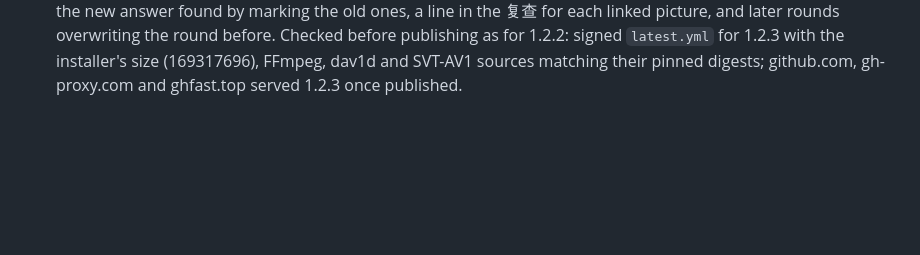
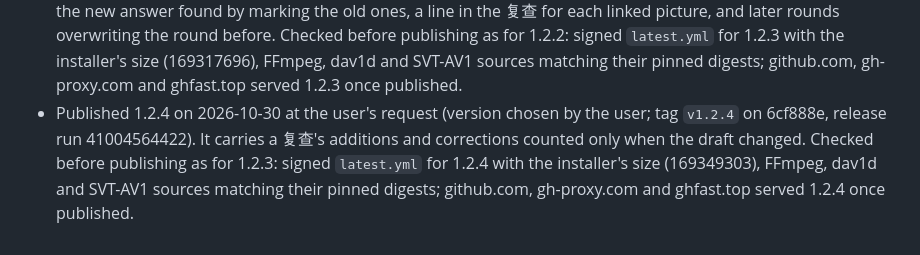
Before and after one commit to edsfod/video-agent, a Markdown page: docs/release-log.md, the part around the change. Rendered like a GitHub page; blank space fills up the shorter version.

Commit message:
Record the 1.2.4 release

```diff
--- a/docs/release-log.md
+++ b/docs/release-log.md
@@ -36,3 +36,4 @@ What was checked by hand before the first release, and how each release was chec
 - Published 1.2.1 on 2026-10-30 at the user's request (version chosen by the user; tag `v1.2.1` on df8376e, release run 40990713308). It carries the DeepSeek window drawing while covered or minimised and failed uploads sent again one by one. Checked before publishing as for 1.2.0: signed `latest.yml` for 1.2.1 with the installer's size (169304253), FFmpeg, dav1d and SVT-AV1 sources matching their pinned digests; github.com, gh-proxy.com and ghfast.top served 1.2.1 once published.
 - Published 1.2.2 on 2026-10-30 at the user's request (version chosen by the user; tag `v1.2.2` on 37cc681, release run 40994604556). It carries the checks and 复查 rounds of a chat AI's summaries, no summary route chosen in advance, and the README with its screenshots taken again. Checked before publishing as for 1.2.1: signed `latest.yml` for 1.2.2 with the installer's size (169314245), FFmpeg, dav1d and SVT-AV1 sources matching their pinned digests; github.com, gh-proxy.com and ghfast.top served 1.2.2 once published.
 - Published 1.2.3 on 2026-10-30 at the user's request (version chosen by the user; tag `v1.2.3` on 29ae669, release run 40999994594). It carries DeepSeek summaries side by side, a send tried again when its answer never starts, the new answer found by marking the old ones, a line in the 复查 for each linked picture, and later rounds overwriting the round before. Checked before publishing as for 1.2.2: signed `latest.yml` for 1.2.3 with the installer's size (169317696), FFmpeg, dav1d and SVT-AV1 sources matching their pinned digests; github.com, gh-proxy.com and ghfast.top served 1.2.3 once published.
+- Published 1.2.4 on 2026-10-30 at the user's request (version chosen by the user; tag `v1.2.4` on 6cf888e, release run 41004564422). It carries a 复查's additions and corrections counted only when the draft changed. Checked before publishing as for 1.2.3: signed `latest.yml` for 1.2.4 with the installer's size (169349303), FFmpeg, dav1d and SVT-AV1 sources matching their pinned digests; github.com, gh-proxy.com and ghfast.top served 1.2.4 once published.
```
